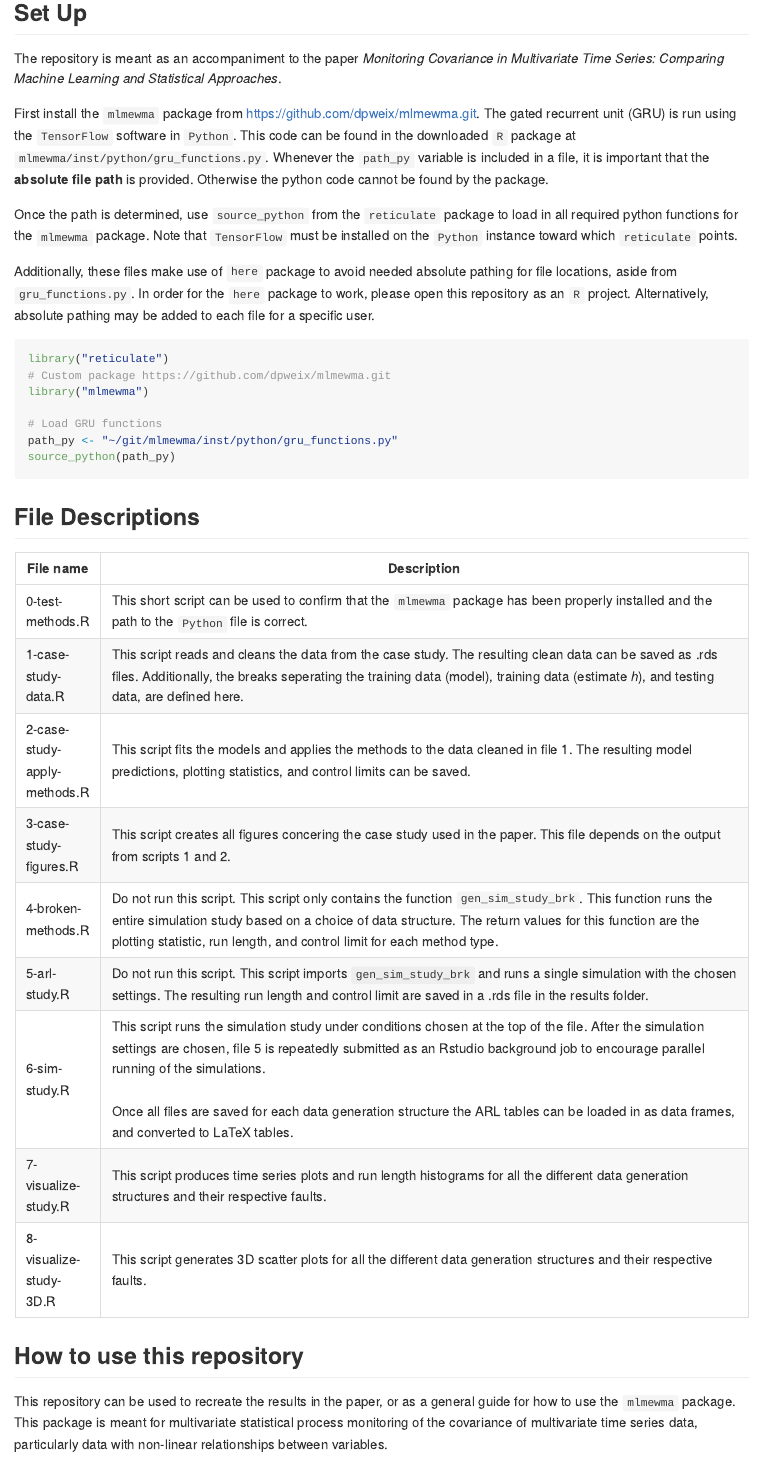
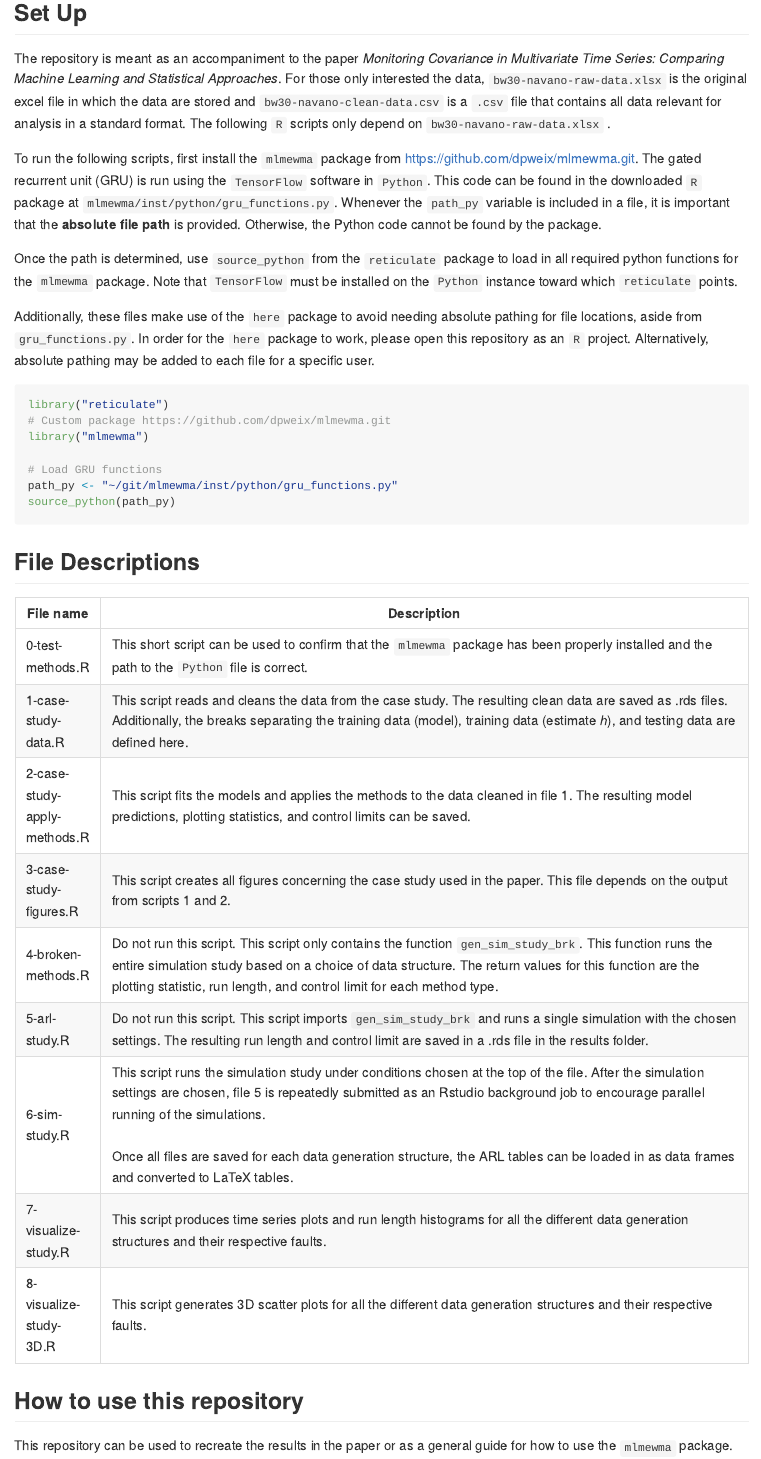
Before and after one commit to dpweix/gruMEWMA, a Quarto document (README.qmd): the page in a window 1100 px wide, from 120 px down. The pictures show the output file README.md that the author committed with the source, drawn offline in the style of GitHub.

Commit message:
Adjust text.

````diff
--- a/README.qmd
+++ b/README.qmd
@@ -5,15 +5,15 @@ format: gfm
 
 ## Set Up
 
-The repository is meant as an accompaniment to the paper *Monitoring Covariance in Multivariate Time Series: Comparing Machine Learning and Statistical Approaches*.
+The repository is meant as an accompaniment to the paper *Monitoring Covariance in Multivariate Time Series: Comparing Machine Learning and Statistical Approaches*. For those only interested the data, `bw30-navano-raw-data.xlsx` is the original excel file in which the data are stored and `bw30-navano-clean-data.csv` is a `.csv` file that contains all data relevant for analysis in a standard format. The following `R` scripts only depend on `bw30-navano-raw-data.xlsx` .
 
-First install the `mlmewma` package from https://github.com/dpweix/mlmewma.git. The gated recurrent unit (GRU) is run using the `TensorFlow` software in `Python`. This code can be found in the downloaded `R` package at `mlmewma/inst/python/gru_functions.py`. Whenever the `path_py` variable is included in a file, it is important that the **absolute file path** is provided. Otherwise the python code cannot be found by the package.
+To run the following scripts, first install the `mlmewma` package from https://github.com/dpweix/mlmewma.git. The gated recurrent unit (GRU) is run using the `TensorFlow` software in `Python`. This code can be found in the downloaded `R` package at `mlmewma/inst/python/gru_functions.py`. Whenever the `path_py` variable is included in a file, it is important that the **absolute file path** is provided. Otherwise, the Python code cannot be found by the package.
 
 Once the path is determined, use `source_python` from the `reticulate` package to load in all required python functions for the `mlmewma` package. Note that `TensorFlow` must be installed on the `Python` instance toward which `reticulate` points.
 
-Additionally, these files make use of `here` package to avoid needed absolute pathing for file locations, aside from `gru_functions.py`. In order for the `here` package to work, please open this repository as an `R` project. Alternatively, absolute pathing may be added to each file for a specific user.
+Additionally, these files make use of the `here` package to avoid needing absolute pathing for file locations, aside from `gru_functions.py`. In order for the `here` package to work, please open this repository as an `R` project. Alternatively, absolute pathing may be added to each file for a specific user.
 
-```{r}
+```{r eval = FALSE}
 
 library("reticulate")
 # Custom package https://github.com/dpweix/mlmewma.git
@@ -32,11 +32,11 @@ source_python(path_py)
 +==============================+=============================================================================================================================================================================================================================================================================================+
 | 0-test-methods.R             | This short script can be used to confirm that the `mlmewma` package has been properly installed and the path to the `Python` file is correct.                                                                                                                                               |
 +------------------------------+---------------------------------------------------------------------------------------------------------------------------------------------------------------------------------------------------------------------------------------------------------------------------------------------+
-| 1-case-study-data.R          | This script reads and cleans the data from the case study. The resulting clean data can be saved as .rds files. Additionally, the breaks seperating the training data (model), training data (estimate *h*), and testing data, are defined here.                                            |
+| 1-case-study-data.R          | This script reads and cleans the data from the case study. The resulting clean data are saved as .rds files. Additionally, the breaks separating the training data (model), training data (estimate *h*), and testing data are defined here.                                                |
 +------------------------------+---------------------------------------------------------------------------------------------------------------------------------------------------------------------------------------------------------------------------------------------------------------------------------------------+
 | 2-case-study-apply-methods.R | This script fits the models and applies the methods to the data cleaned in file 1. The resulting model predictions, plotting statistics, and control limits can be saved.                                                                                                                   |
 +------------------------------+---------------------------------------------------------------------------------------------------------------------------------------------------------------------------------------------------------------------------------------------------------------------------------------------+
-| 3-case-study-figures.R       | This script creates all figures concering the case study used in the paper. This file depends on the output from scripts 1 and 2.                                                                                                                                                           |
+| 3-case-study-figures.R       | This script creates all figures concerning the case study used in the paper. This file depends on the output from scripts 1 and 2.                                                                                                                                                          |
 +------------------------------+---------------------------------------------------------------------------------------------------------------------------------------------------------------------------------------------------------------------------------------------------------------------------------------------+
 | 4-broken-methods.R           | Do not run this script. This script only contains the function `gen_sim_study_brk`. This function runs the entire simulation study based on a choice of data structure. The return values for this function are the plotting statistic, run length, and control limit for each method type. |
 +------------------------------+---------------------------------------------------------------------------------------------------------------------------------------------------------------------------------------------------------------------------------------------------------------------------------------------+
@@ -44,7 +44,7 @@ source_python(path_py)
 +------------------------------+---------------------------------------------------------------------------------------------------------------------------------------------------------------------------------------------------------------------------------------------------------------------------------------------+
 | 6-sim-study.R                | This script runs the simulation study under conditions chosen at the top of the file. After the simulation settings are chosen, file 5 is repeatedly submitted as an Rstudio background job to encourage parallel running of the simulations.\                                              |
 |                              | \                                                                                                                                                                                                                                                                                           |
-|                              | Once all files are saved for each data generation structure the ARL tables can be loaded in as data frames, and converted to LaTeX tables.                                                                                                                                                  |
+|                              | Once all files are saved for each data generation structure, the ARL tables can be loaded in as data frames and converted to LaTeX tables.                                                                                                                                                  |
 +------------------------------+---------------------------------------------------------------------------------------------------------------------------------------------------------------------------------------------------------------------------------------------------------------------------------------------+
 | 7-visualize-study.R          | This script produces time series plots and run length histograms for all the different data generation structures and their respective faults.                                                                                                                                              |
 +------------------------------+---------------------------------------------------------------------------------------------------------------------------------------------------------------------------------------------------------------------------------------------------------------------------------------------+
@@ -53,4 +53,4 @@ source_python(path_py)
 
 ## How to use this repository
 
-This repository can be used to recreate the results in the paper, or as a general guide for how to use the `mlmewma` package. This package is meant for multivariate statistical process monitoring of the covariance of multivariate time series data, particularly data with non-linear relationships between variables.
+This repository can be used to recreate the results in the paper or as a general guide for how to use the `mlmewma` package. This package is meant for multivariate statistical process monitoring of the covariance of multivariate time series data, particularly autocorrelated data with non-linear relationships between variables.
````
Also changed, not shown: README.md.
